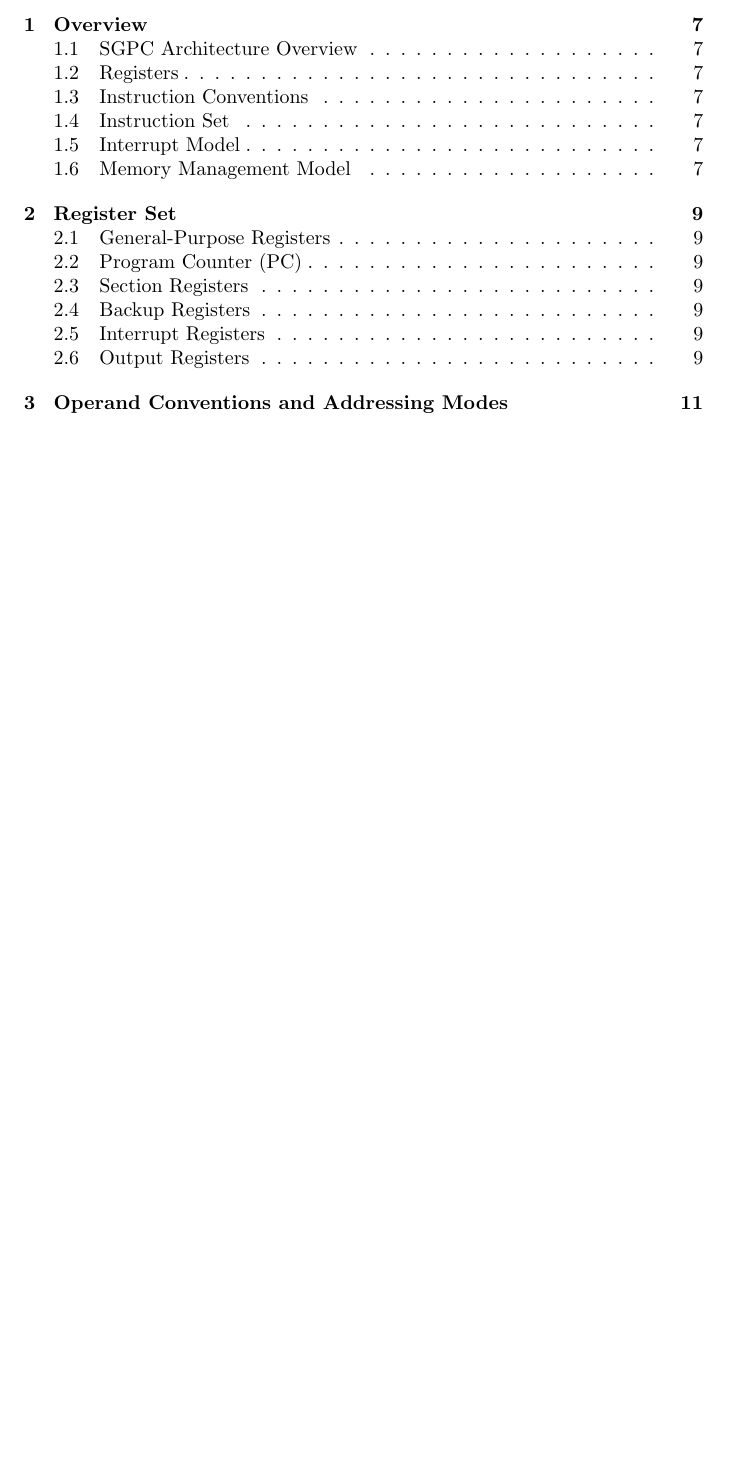
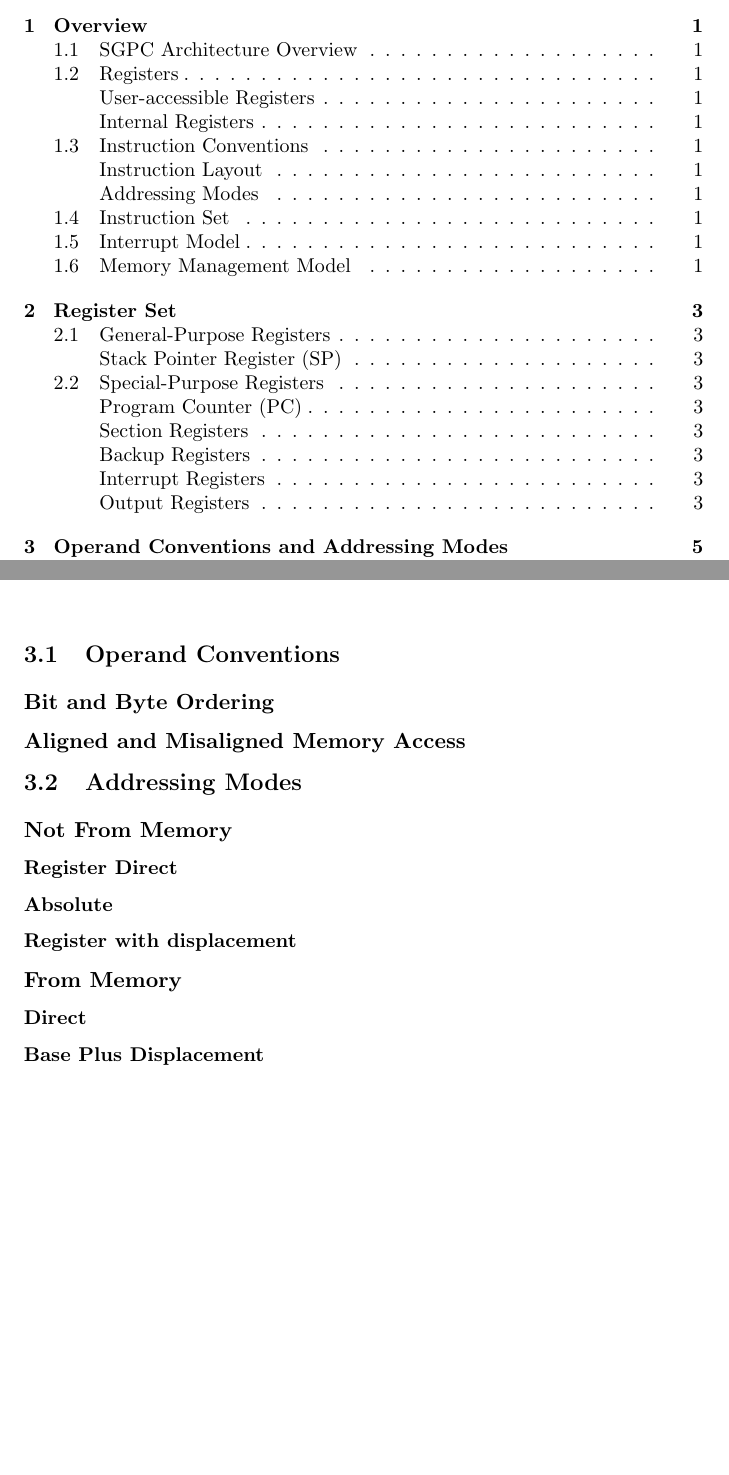
Before and after one commit to buildersteven4/self-made-computer, a LaTeX book (notes and documentation/documentation/Programmer's Manual/programmer-manual.tex): part of page 3 of 29 before the commit and two parts of pages 3 and 11 of 29 after it, the two joined at a grey line, cut so that both start at the same text, the shorter picture padded with empty space. The pictures show the PDF file notes and documentation/documentation/Programmer's Manual/programmer-manual.pdf that the author committed with the source.

Commit message:
Further wrote the programmer's manual

```diff
--- a/notes and documentation/documentation/Programmer's Manual/programmer-manual.tex
+++ b/notes and documentation/documentation/Programmer's Manual/programmer-manual.tex
@@ -30,12 +32,25 @@
 \chapter{Register Set}
 \section{General-Purpose Registers}
 \subsection{Stack Pointer Register (SP)}
-\section{Program Counter (PC)}
-\section{Section Registers}
-\section{Backup Registers}
-\section{Interrupt Registers}
-\section{Output Registers}
+\section{Special-Purpose Registers}
+\subsection{Program Counter (PC)}
+\subsection{Section Registers}
+\subsection{Backup Registers}
+\subsection{Interrupt Registers}
+\subsection{Output Registers}
 
 \chapter{Operand Conventions and Addressing Modes}
+\section{Operand Conventions}
+\subsection{Bit and Byte Ordering}
+\subsection{Aligned and Misaligned Memory Access}
+\section{Addressing Modes}
+\subsection{Not From Memory}
+\subsubsection{Register Direct}
+\subsubsection{Absolute}
+\subsubsection{Register with displacement}
+\subsection{From Memory}
+\subsubsection{Direct}
+\subsubsection{Base Plus Displacement}
 
 \chapter{Instruction Set Summary}
+\section{Instruction Types}
```
Also changed, not shown: notes and documentation/documentation/Programmer's Manual/programmer-manual.pdf, notes and documentation/documentation/Programmer's Manual/programmer-manual.tex (22 more changed lines).
